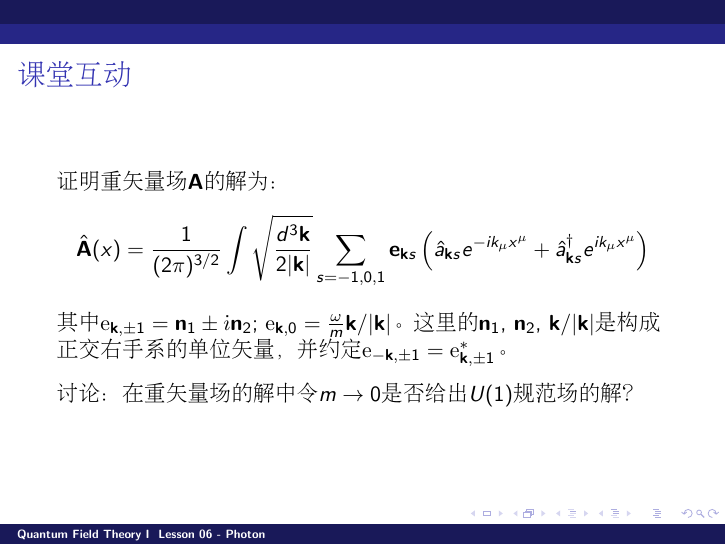
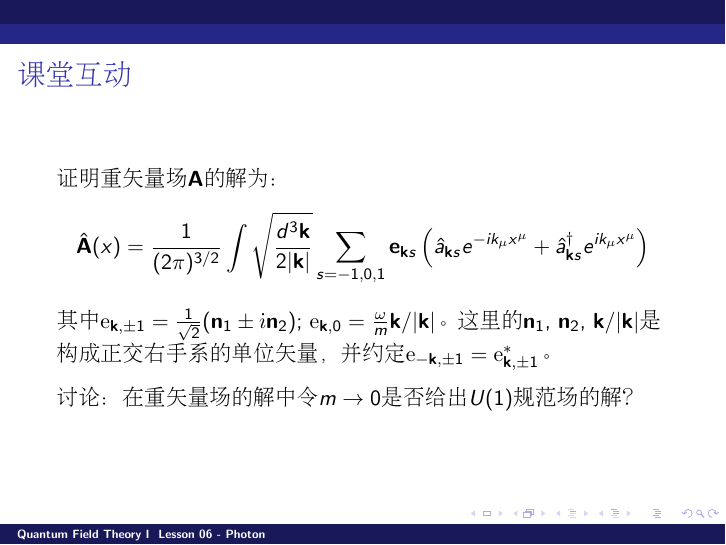
Before and after one commit to zqhuang/SYSU_QFTI, LaTeX slides (Lesson07_Photon.tex): page 11 of 11. Compiled offline with pdfLaTeX.

Commit message:
upload Lesson 7

```diff
--- a/Lesson07_Photon.tex
+++ b/Lesson07_Photon.tex
@@ -150,7 +150,7 @@ $$\frac{\lagr}{d^3\veck} = \frac{1}{2}|\dot\vecA|^2 - \frac{1}{2}m^2|\vecA|^2- \
 \bch
 证明重矢量场$\vecA$的解为：
 $$\hat{\vecA}(x) = \frac{1}{(2\pi)^{3/2}} \int \sqrt{\frac{d^3\veck}{2|\veck|}} \sum_{s=-1,0,1}\mathbf{e}_{\veck s}\left(\hata_{\veck s} e^{-ik_\mu x^\mu} + \adag_{\veck s}e^{ik_\mu x^\mu}\right) $$
-其中$\vece_{\veck,\pm 1} = \vecn_1 \pm \ii \vecn_2$; $\vece_{\veck, 0} = \frac{\omega}{m} \veck/|\veck|$。这里的$\vecn_1$, $\vecn_2$, $\veck/|\veck|$是构成正交右手系的单位矢量，并约定$\vece_{-\veck, \pm 1} = \vece_{\veck,\pm 1}^*$。
+其中$\vece_{\veck,\pm 1} = \frac{1}{\sqrt{2}}(\vecn_1 \pm \ii \vecn_2)$; $\vece_{\veck, 0} = \frac{\omega}{m} \veck/|\veck|$。这里的$\vecn_1$, $\vecn_2$, $\veck/|\veck|$是构成正交右手系的单位矢量，并约定$\vece_{-\veck, \pm 1} = \vece_{\veck,\pm 1}^*$。
 
 \skipline
 
```
Also changed, not shown: Lesson07_Photon.pdf, Lesson07_Photon.tex (2 more changed lines).
